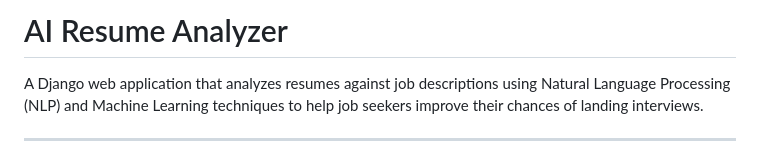
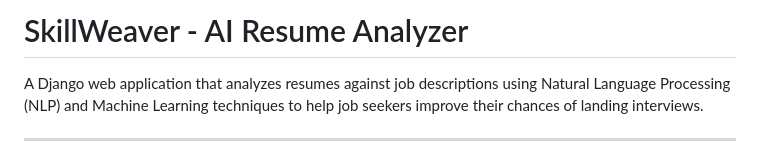
Before and after one commit to santhi1701/SkillWeaver, a Markdown page: README.md, the part around the change. GitHub-like rendering.

```diff
--- a/README.md
+++ b/README.md
@@ -1,4 +1,4 @@
-# AI Resume Analyzer
+# SkillWeaver - AI Resume Analyzer
 
 A Django web application that analyzes resumes against job descriptions using Natural Language Processing (NLP) and Machine Learning techniques to help job seekers improve their chances of landing interviews.
 
```
